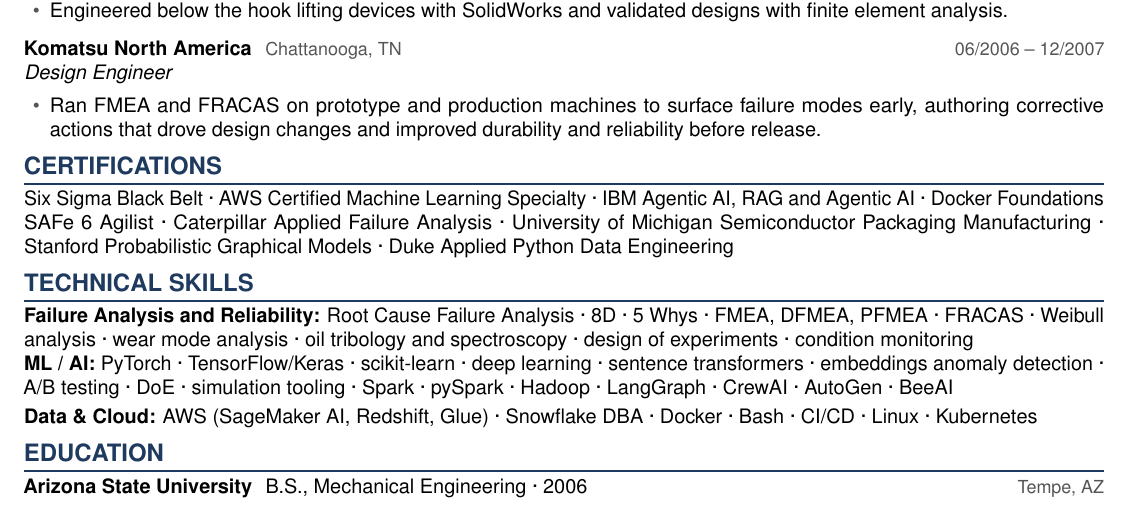
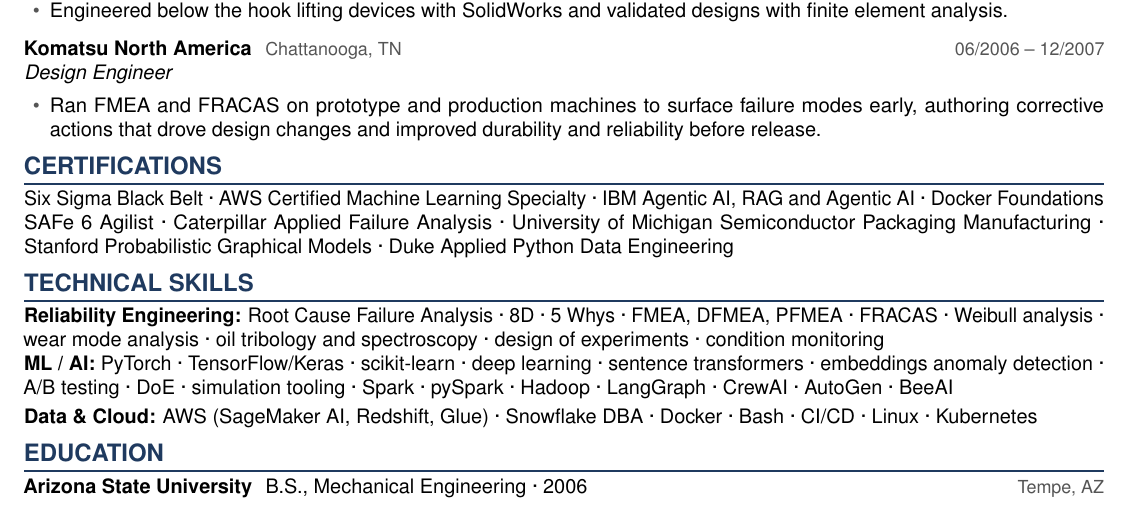
Before and after one commit to forloop11/resume-workshop, a LaTeX CV (todd_takala_resume.tex): part of page 2 of 2, cut so that both start at the same text. Compiled offline with pdfLaTeX.

Commit message:
Update todd_takala_resume.tex

```diff
--- a/todd_takala_resume.tex
+++ b/todd_takala_resume.tex
@@ -156,7 +156,7 @@
 % ===================== TECHNICAL SKILLS =====================
 \section{Technical Skills}
 
-\textbf{Failure Analysis and Reliability:}  Root Cause Failure Analysis · 8D · 5 Whys · FMEA, DFMEA, PFMEA · FRACAS · Weibull analysis · wear mode analysis · oil tribology and spectroscopy · design of experiments · condition monitoring
+\textbf{Reliability Engineering:}  Root Cause Failure Analysis · 8D · 5 Whys · FMEA, DFMEA, PFMEA · FRACAS · Weibull analysis · wear mode analysis · oil tribology and spectroscopy · design of experiments · condition monitoring
 
 \textbf{ML / AI:} PyTorch · TensorFlow/Keras · scikit-learn · deep learning · sentence transformers · embeddings
 anomaly detection · A/B testing · DoE · simulation tooling · Spark · pySpark · Hadoop · LangGraph · CrewAI · AutoGen · BeeAI
```
